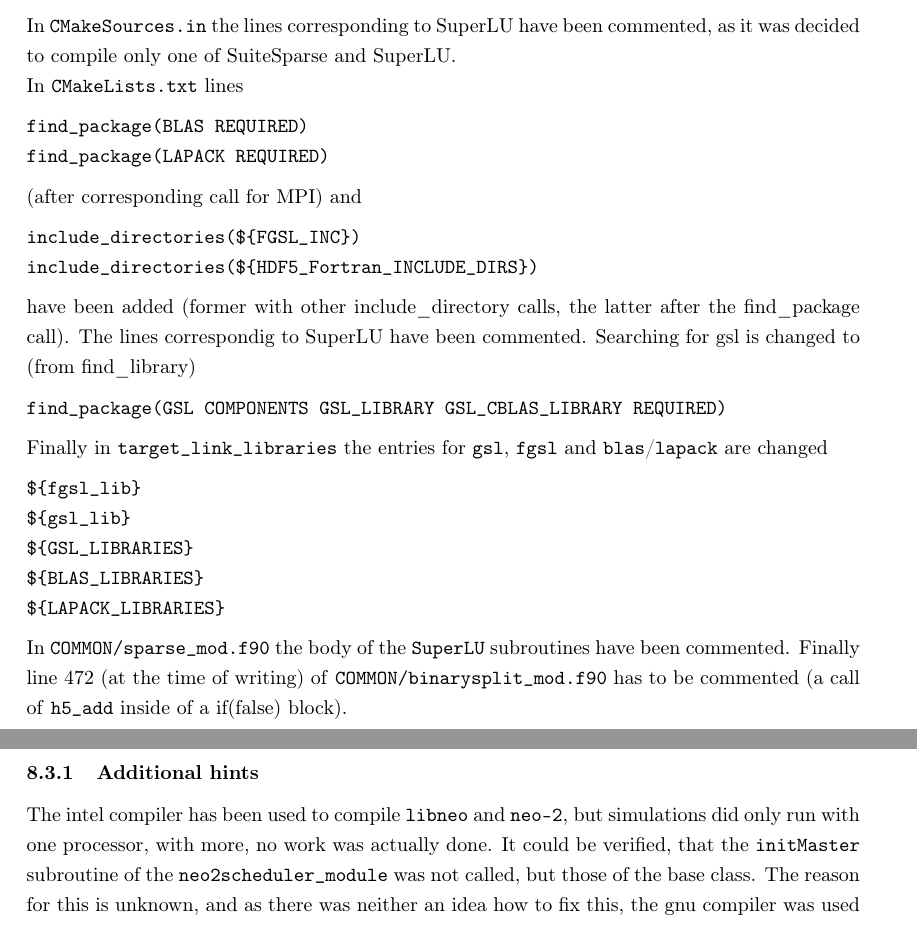
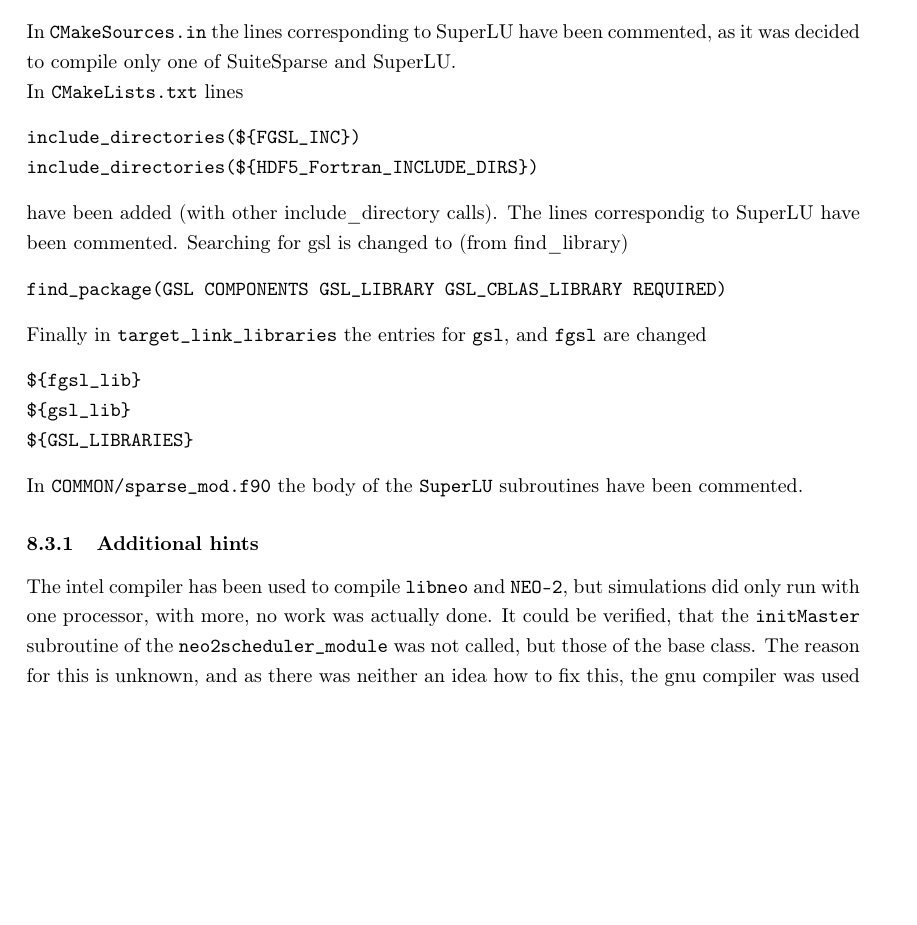
Before and after one commit to itpplasma/NEO-2, a LaTeX document (DOC/2018_DOCUMENTATION/2018_Documentation.tex): two parts of pages 18 and 19 of 20 before the commit and part of page 18 of 20 after it, the two joined at a grey line, cut so that both start at the same text, the shorter picture padded with empty space. Compiled offline with pdfLaTeX.

Commit message:
Some more updates due to compiler switch
Some more updates that where necessary due to the switch to the gnu
compiler on marconi.
Also remove a change that got unnecessary due to a bugfix of neo-2.

```diff
--- a/DOC/2018_DOCUMENTATION/2018_Documentation.tex
+++ b/DOC/2018_DOCUMENTATION/2018_Documentation.tex
@@ -1117,38 +1117,28 @@ commented, as it was decided to compile only one of SuiteSparse and SuperLU.
 
 In \vv{CMakeLists.txt} lines
 \begin{verbatim}
-find_package(BLAS REQUIRED)
-find_package(LAPACK REQUIRED)
-\end{verbatim}
-(after corresponding call for MPI) and
-\begin{verbatim}
 include_directories(${FGSL_INC})
 include_directories(${HDF5_Fortran_INCLUDE_DIRS})
 \end{verbatim}
-have been added (former with other include\_directory calls, the latter
-after the find\_package call).
+have been added (with other include\_directory calls).
 The lines correspondig to SuperLU have been commented.
 Searching for gsl is changed to (from find\_library)
 \begin{verbatim}
 find_package(GSL COMPONENTS GSL_LIBRARY GSL_CBLAS_LIBRARY REQUIRED)
 \end{verbatim}
-Finally in \vv{target_link_libraries} the entries for \vv{gsl}, \vv{fgsl} and
-\vv{blas}/\vv{lapack} are changed
+Finally in \vv{target_link_libraries} the entries for \vv{gsl}, and
+\vv{fgsl} are changed
 \begin{verbatim}
 ${fgsl_lib}
 ${gsl_lib}
 ${GSL_LIBRARIES}
-${BLAS_LIBRARIES}
-${LAPACK_LIBRARIES}
 \end{verbatim}
 
 In \vv{COMMON/sparse_mod.f90} the body of the \vv{SuperLU} subroutines
 have been commented.
-Finally line 472 (at the time of writing) of \vv{COMMON/binarysplit_mod.f90}
-has to be commented (a call of \vv{h5_add} inside of a if(false) block).
 
 \subsubsection{Additional hints}
-The intel compiler has been used to compile \vv{libneo} and \vv{neo-2},
+The intel compiler has been used to compile \vv{libneo} and \vv{NEO-2},
 but simulations did only run with one processor, with more, no work was
 actually done. It could be verified, that the \vv{initMaster} subroutine
 of the \vv{neo2scheduler_module} was not called, but those of the base
```
